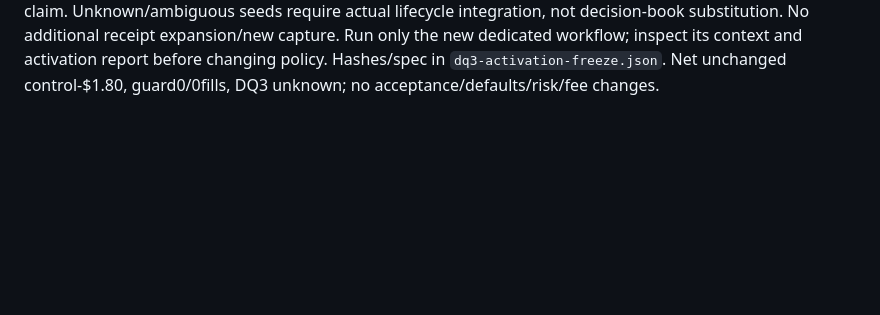
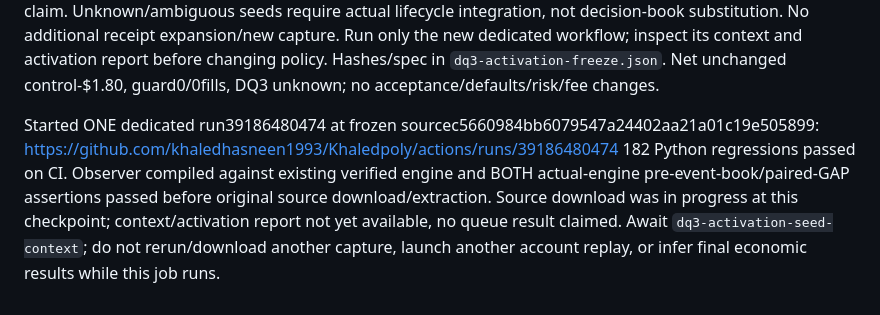
Before and after one commit to khaledhasneen1993/Khaledpoly, a Markdown page: research/experiments/fill-investigation.md, the part around the change. Rendered like a GitHub page; blank space fills up the shorter version.

Commit message:
research: checkpoint running activation probe and verified matcher assertions

```diff
--- a/research/experiments/fill-investigation.md
+++ b/research/experiments/fill-investigation.md
@@ -1878,3 +1878,12 @@ not decision-book substitution. No additional receipt expansion/new capture.
 Run only the new dedicated workflow; inspect its context and activation report
 before changing policy. Hashes/spec in `dq3-activation-freeze.json`. Net unchanged
 control-$1.80, guard0/0fills, DQ3 unknown; no acceptance/defaults/risk/fee changes.
+
+Started ONE dedicated run39186480474 at frozen sourcec5660984bb6079547a24402aa21a01c19e505899:
+https://github.com/khaledhasneen1993/Khaledpoly/actions/runs/39186480474
+182 Python regressions passed on CI. Observer compiled against existing verified
+engine and BOTH actual-engine pre-event-book/paired-GAP assertions passed before
+original source download/extraction. Source download was in progress at this
+checkpoint; context/activation report not yet available, no queue result claimed.
+Await `dq3-activation-seed-context`; do not rerun/download another capture, launch
+another account replay, or infer final economic results while this job runs.
```
